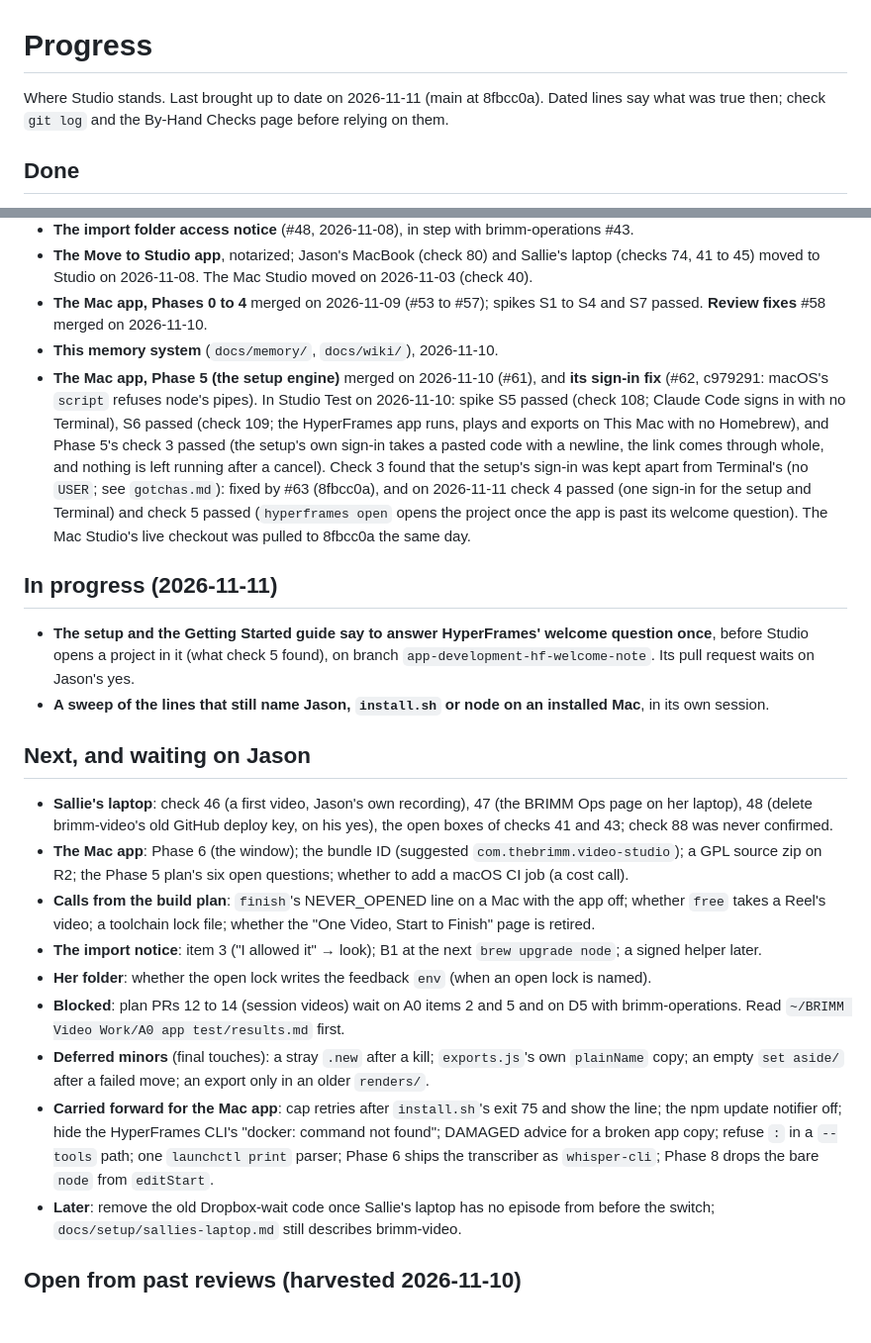
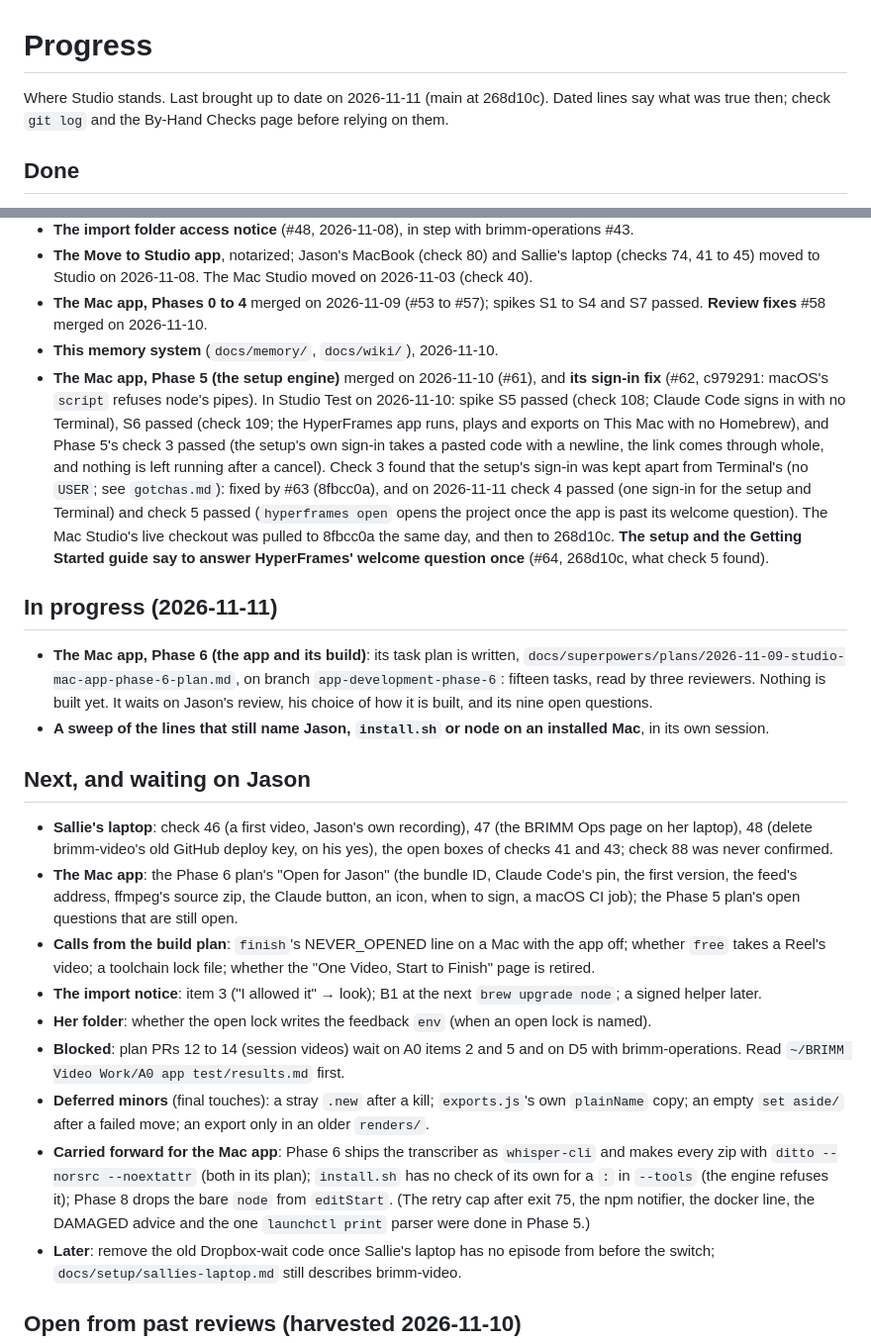
Before and after one commit to jogden12/brimm-video-studio, a Markdown page: docs/memory/progress.md, 2 parts joined by grey strips. Shown at 99% size. Drawn GitHub-style; blank space fills up the shorter version.

Commit message:
Studio app phase 6: the task plan (the app and its build), and the progress notes
Fifteen tasks: the build's two Node files, the vendor build, the Swift
shell's Foundation-only decisions and the studio-check that tests them,
the windows, and build-app.sh. Read by three reviewers before this commit.

Co-Authored-By: Claude Fable 5.2 <noreply@anthropic.com>

```diff
--- a/docs/memory/progress.md
+++ b/docs/memory/progress.md
@@ -1,6 +1,6 @@
 # Progress
 
-Where Studio stands. Last brought up to date on 2026-11-11 (main at 8fbcc0a). Dated lines say what was true then; check `git log` and the By-Hand Checks page before relying on them.
+Where Studio stands. Last brought up to date on 2026-11-11 (main at 268d10c). Dated lines say what was true then; check `git log` and the By-Hand Checks page before relying on them.
 
 ## Done
 
@@ -14,23 +14,23 @@ Where Studio stands. Last brought up to date on 2026-11-11 (main at 8fbcc0a). Da
 - **The Move to Studio app**, notarized; Jason's MacBook (check 80) and Sallie's laptop (checks 74, 41 to 45) moved to Studio on 2026-11-08. The Mac Studio moved on 2026-11-03 (check 40).
 - **The Mac app, Phases 0 to 4** merged on 2026-11-09 (#53 to #57); spikes S1 to S4 and S7 passed. **Review fixes** #58 merged on 2026-11-10.
 - **This memory system** (`docs/memory/`, `docs/wiki/`), 2026-11-10.
-- **The Mac app, Phase 5 (the setup engine)** merged on 2026-11-10 (#61), and **its sign-in fix** (#62, c979291: macOS's `script` refuses node's pipes). In Studio Test on 2026-11-10: spike S5 passed (check 108; Claude Code signs in with no Terminal), S6 passed (check 109; the HyperFrames app runs, plays and exports on This Mac with no Homebrew), and Phase 5's check 3 passed (the setup's own sign-in takes a pasted code with a newline, the link comes through whole, and nothing is left running after a cancel). Check 3 found that the setup's sign-in was kept apart from Terminal's (no `USER`; see `gotchas.md`): fixed by #63 (8fbcc0a), and on 2026-11-11 check 4 passed (one sign-in for the setup and Terminal) and check 5 passed (`hyperframes open` opens the project once the app is past its welcome question). The Mac Studio's live checkout was pulled to 8fbcc0a the same day.
+- **The Mac app, Phase 5 (the setup engine)** merged on 2026-11-10 (#61), and **its sign-in fix** (#62, c979291: macOS's `script` refuses node's pipes). In Studio Test on 2026-11-10: spike S5 passed (check 108; Claude Code signs in with no Terminal), S6 passed (check 109; the HyperFrames app runs, plays and exports on This Mac with no Homebrew), and Phase 5's check 3 passed (the setup's own sign-in takes a pasted code with a newline, the link comes through whole, and nothing is left running after a cancel). Check 3 found that the setup's sign-in was kept apart from Terminal's (no `USER`; see `gotchas.md`): fixed by #63 (8fbcc0a), and on 2026-11-11 check 4 passed (one sign-in for the setup and Terminal) and check 5 passed (`hyperframes open` opens the project once the app is past its welcome question). The Mac Studio's live checkout was pulled to 8fbcc0a the same day, and then to 268d10c. **The setup and the Getting Started guide say to answer HyperFrames' welcome question once** (#64, 268d10c, what check 5 found).
 
 ## In progress (2026-11-11)
 
-- **The setup and the Getting Started guide say to answer HyperFrames' welcome question once**, before Studio opens a project in it (what check 5 found), on branch `app-development-hf-welcome-note`. Its pull request waits on Jason's yes.
+- **The Mac app, Phase 6 (the app and its build)**: its task plan is written, `docs/superpowers/plans/2026-11-09-studio-mac-app-phase-6-plan.md`, on branch `app-development-phase-6`: fifteen tasks, read by three reviewers. Nothing is built yet. It waits on Jason's review, his choice of how it is built, and its nine open questions.
 - **A sweep of the lines that still name Jason, `install.sh` or node on an installed Mac**, in its own session.
 
 ## Next, and waiting on Jason
 
 - **Sallie's laptop**: check 46 (a first video, Jason's own recording), 47 (the BRIMM Ops page on her laptop), 48 (delete brimm-video's old GitHub deploy key, on his yes), the open boxes of checks 41 and 43; check 88 was never confirmed.
-- **The Mac app**: Phase 6 (the window); the bundle ID (suggested `com.thebrimm.video-studio`); a GPL source zip on R2; the Phase 5 plan's six open questions; whether to add a macOS CI job (a cost call).
+- **The Mac app**: the Phase 6 plan's "Open for Jason" (the bundle ID, Claude Code's pin, the first version, the feed's address, ffmpeg's source zip, the Claude button, an icon, when to sign, a macOS CI job); the Phase 5 plan's open questions that are still open.
 - **Calls from the build plan**: `finish`'s NEVER_OPENED line on a Mac with the app off; whether `free` takes a Reel's video; a toolchain lock file; whether the "One Video, Start to Finish" page is retired.
 - **The import notice**: item 3 ("I allowed it" → look); B1 at the next `brew upgrade node`; a signed helper later.
 - **Her folder**: whether the open lock writes the feedback `env` (when an open lock is named).
 - **Blocked**: plan PRs 12 to 14 (session videos) wait on A0 items 2 and 5 and on D5 with brimm-operations. Read `~/BRIMM Video Work/A0 app test/results.md` first.
 - **Deferred minors** (final touches): a stray `.new` after a kill; `exports.js`'s own `plainName` copy; an empty `set aside/` after a failed move; an export only in an older `renders/`.
-- **Carried forward for the Mac app**: cap retries after `install.sh`'s exit 75 and show the line; the npm update notifier off; hide the HyperFrames CLI's "docker: command not found"; DAMAGED advice for a broken app copy; refuse `:` in a `--tools` path; one `launchctl print` parser; Phase 6 ships the transcriber as `whisper-cli`; Phase 8 drops the bare `node` from `editStart`.
+- **Carried forward for the Mac app**: Phase 6 ships the transcriber as `whisper-cli` and makes every zip with `ditto --norsrc --noextattr` (both in its plan); `install.sh` has no check of its own for a `:` in `--tools` (the engine refuses it); Phase 8 drops the bare `node` from `editStart`. (The retry cap after exit 75, the npm notifier, the docker line, the DAMAGED advice and the one `launchctl print` parser were done in Phase 5.)
 - **Later**: remove the old Dropbox-wait code once Sallie's laptop has no episode from before the switch; `docs/setup/sallies-laptop.md` still describes brimm-video.
 
 ## Open from past reviews (harvested 2026-11-10)
```
Also changed, not shown: 1 other file.
